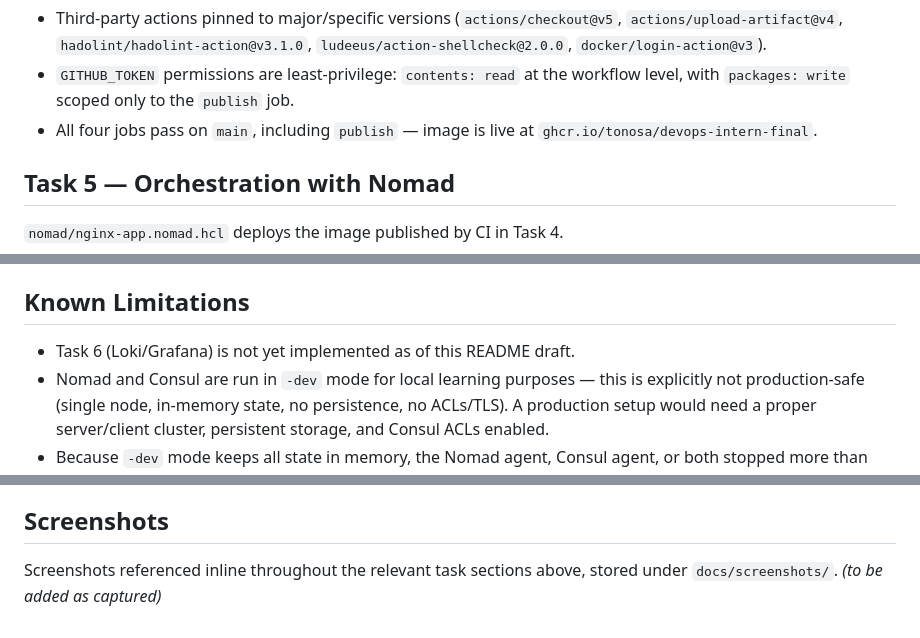
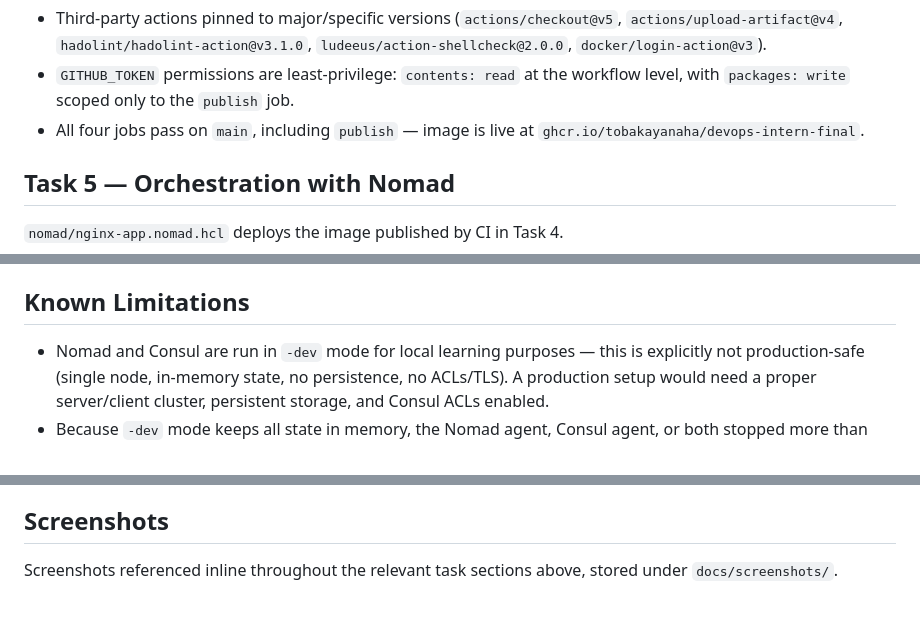
Before and after one commit to tobakayanaha/devops-intern-final, a Markdown page: README.md, 3 parts joined by grey strips. Rendered like a GitHub page.

```diff
--- a/README.md
+++ b/README.md
@@ -215,7 +218,7 @@ Workflow: `.github/workflows/ci.yml`, triggered on push and PR to `main`.
 - `GITHUB_TOKEN` permissions are least-privilege: `contents: read` at the
   workflow level, with `packages: write` scoped only to the `publish` job.
 - All four jobs pass on `main`, including `publish` — image is live at
-  `ghcr.io/tonosa/devops-intern-final`.
+  `ghcr.io/tobakayanaha/devops-intern-final`.
 
 ## Task 5 — Orchestration with Nomad
 
@@ -415,7 +418,6 @@ Full setup notes, label derivation, and troubleshooting are documented in
 
 ## Known Limitations
 
-- Task 6 (Loki/Grafana) is not yet implemented as of this README draft.
 - Nomad and Consul are run in `-dev` mode for local learning purposes — this
   is explicitly not production-safe (single node, in-memory state, no
   persistence, no ACLs/TLS). A production setup would need a proper
@@ -440,4 +442,4 @@ Full setup notes, label derivation, and troubleshooting are documented in
 ## Screenshots
 
 Screenshots referenced inline throughout the relevant task sections above,
-stored under `docs/screenshots/`. _(to be added as captured)_
+stored under `docs/screenshots/`.
```
Also changed, not shown: other parts of README.md (+7 -4 lines).
